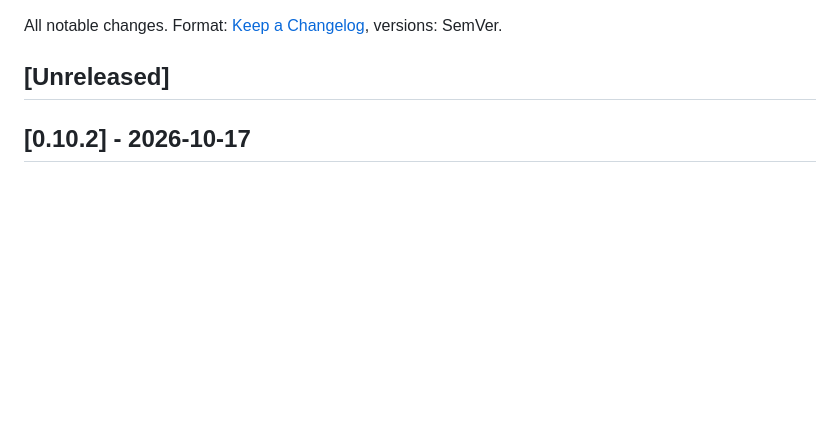
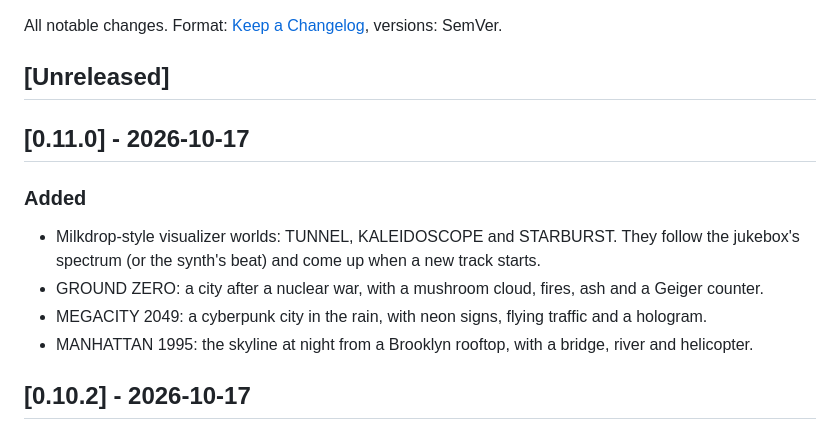
Before and after one commit to sp00nznet/gibson, a Markdown page: CHANGELOG.md, the part around the change. Rendered like a GitHub page; blank space fills up the shorter version.

```diff
--- a/CHANGELOG.md
+++ b/CHANGELOG.md
@@ -3,6 +3,15 @@
 All notable changes. Format: [Keep a Changelog](https://keepachangelog.com), versions: SemVer.
 
 ## [Unreleased]
+
+## [0.11.0] - 2026-10-17
+
+### Added
+- Milkdrop-style visualizer worlds: TUNNEL, KALEIDOSCOPE and STARBURST. They follow the jukebox's
+  spectrum (or the synth's beat) and come up when a new track starts.
+- GROUND ZERO: a city after a nuclear war, with a mushroom cloud, fires, ash and a Geiger counter.
+- MEGACITY 2049: a cyberpunk city in the rain, with neon signs, flying traffic and a hologram.
+- MANHATTAN 1995: the skyline at night from a Brooklyn rooftop, with a bridge, river and helicopter.
 
 ## [0.10.2] - 2026-10-17
 
```
Also changed, not shown: README.md (+7 -4 lines), docs/screenshots/skyline.png (added), 14 other files.
